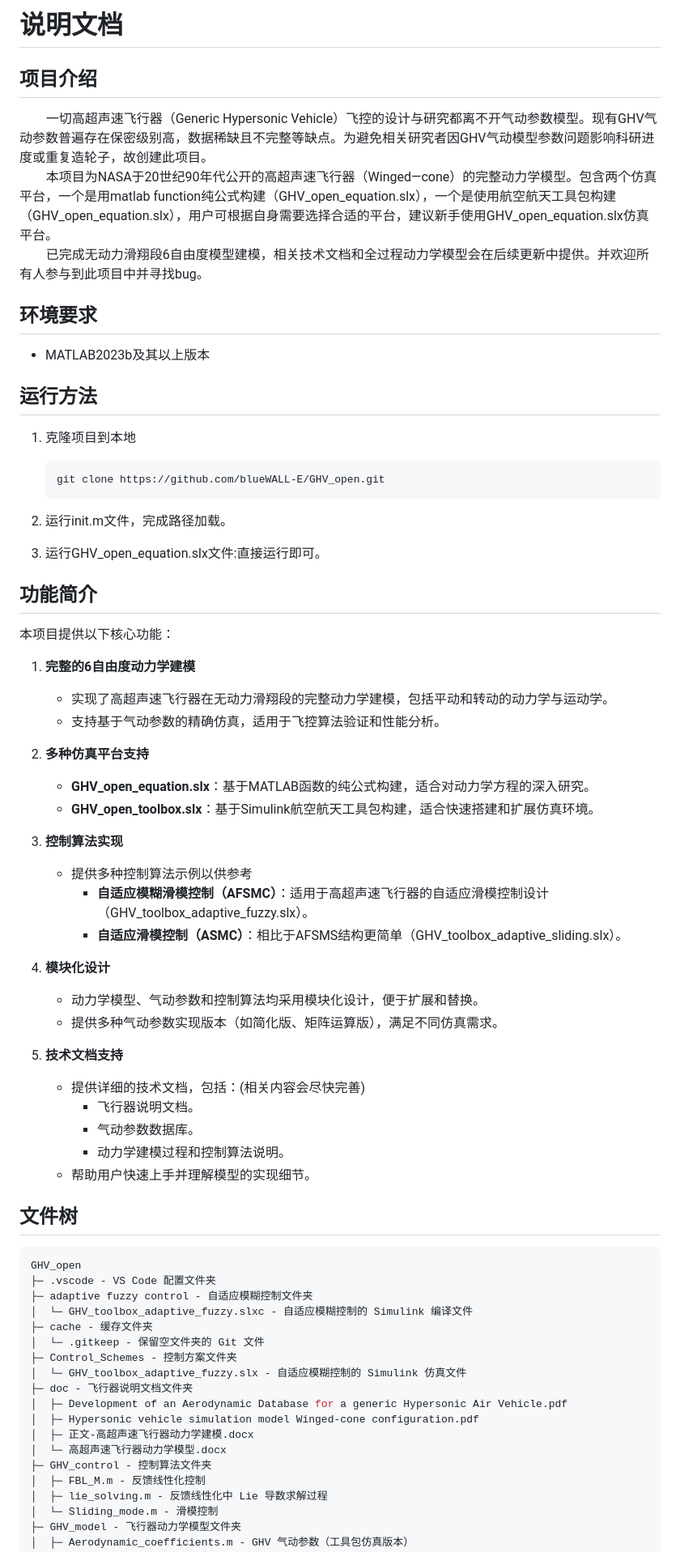
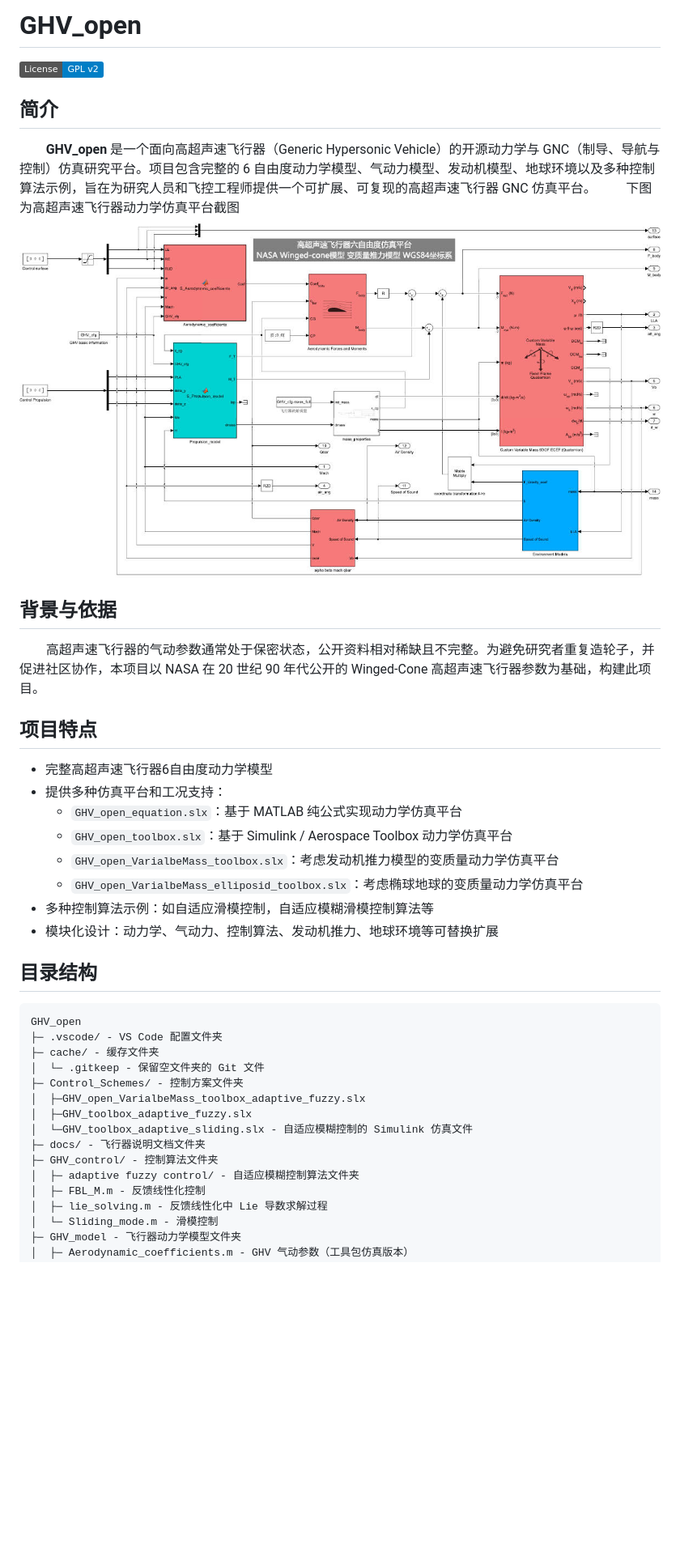
Before and after one commit to blueWALL-E/GHV_open, a Markdown page: readme.md, the part around one of its changes. Shown at 81% size. Rendered like a GitHub page; badges without logos; blank space fills up the shorter version.

````diff
--- a/readme.md
+++ b/readme.md
@@ -8,74 +8,45 @@
  * @Shortcut keys:  ctrl+alt+/ ctrl+alt+z
 -->
 
-# 说明文档
+# GHV_open
 
-## 项目介绍
+[![License: GPL‑2.0](https://img.shields.io/badge/License-GPL%20v2-blue.svg)](LICENSE)
 
-&emsp;&emsp;一切高超声速飞行器（Generic Hypersonic Vehicle）飞控的设计与研究都离不开气动参数模型。现有GHV气动参数普遍存在保密级别高，数据稀缺且不完整等缺点。为避免相关研究者因GHV气动模型参数问题影响科研进度或重复造轮子，故创建此项目。
-&emsp;&emsp;本项目为NASA于20世纪90年代公开的高超声速飞行器（Winged—cone）的完整动力学模型。包含两个仿真平台，一个是用matlab function纯公式构建（GHV_open_equation.slx），一个是使用航空航天工具包构建（GHV_open_equation.slx），用户可根据自身需要选择合适的平台，建议新手使用GHV_open_equation.slx仿真平台。
-&emsp;&emsp;已完成无动力滑翔段6自由度模型建模，相关技术文档和全过程动力学模型会在后续更新中提供。并欢迎所有人参与到此项目中并寻找bug。
+## 简介
 
-## 环境要求
+&emsp;&emsp;**GHV_open** 是一个面向高超声速飞行器（Generic Hypersonic Vehicle）的开源动力学与 GNC（制导、导航与控制）仿真研究平台。项目包含完整的 6 自由度动力学模型、气动力模型、发动机模型、地球环境以及多种控制算法示例，旨在为研究人员和飞控工程师提供一个可扩展、可复现的高超声速飞行器 GNC 仿真平台。
+&emsp;&emsp;下图为高超声速飞行器动力学仿真平台截图
+![GHV 模型结构](docs/仿真平台截图.jpg)
 
-- MATLAB2023b及其以上版本
+## 背景与依据
 
-## 运行方法
+&emsp;&emsp;高超声速飞行器的气动参数通常处于保密状态，公开资料相对稀缺且不完整。为避免研究者重复造轮子，并促进社区协作，本项目以 NASA 在 20 世纪 90 年代公开的 Winged‑Cone 高超声速飞行器参数为基础，构建此项目。
 
-1. 克隆项目到本地
+## 项目特点
 
-   ``` bash
-   git clone https://github.com/blueWALL-E/GHV_open.git
-   ```
+- 完整高超声速飞行器6自由度动力学模型
+- 提供多种仿真平台和工况支持：
+  - `GHV_open_equation.slx`：基于 MATLAB 纯公式实现动力学仿真平台
+  - `GHV_open_toolbox.slx`：基于 Simulink / Aerospace Toolbox 动力学仿真平台
+  - `GHV_open_VarialbeMass_toolbox.slx`：考虑发动机推力模型的变质量动力学仿真平台
+  - `GHV_open_VarialbeMass_elliposid_toolbox.slx`：考虑椭球地球的变质量动力学仿真平台
+- 多种控制算法示例：如自适应滑模控制，自适应模糊滑模控制算法等
+- 模块化设计：动力学、气动力、控制算法、发动机推力、地球环境等可替换扩展
 
-2. 运行init.m文件，完成路径加载。
-3. 运行GHV_open_equation.slx文件:直接运行即可。
-
-## 功能简介
-
-本项目提供以下核心功能：
-
-1. **完整的6自由度动力学建模**
-   - 实现了高超声速飞行器在无动力滑翔段的完整动力学建模，包括平动和转动的动力学与运动学。
-   - 支持基于气动参数的精确仿真，适用于飞控算法验证和性能分析。
-
-2. **多种仿真平台支持**
-   - **GHV_open_equation.slx**：基于MATLAB函数的纯公式构建，适合对动力学方程的深入研究。
-   - **GHV_open_toolbox.slx**：基于Simulink航空航天工具包构建，适合快速搭建和扩展仿真环境。
-
-3. **控制算法实现**
-   - 提供多种控制算法示例以供参考
-     - **自适应模糊滑模控制（AFSMC）**：适用于高超声速飞行器的自适应滑模控制设计（GHV_toolbox_adaptive_fuzzy.slx）。
-     - **自适应滑模控制（ASMC）**：相比于AFSMS结构更简单（GHV_toolbox_adaptive_sliding.slx）。
-
-4. **模块化设计**
-   - 动力学模型、气动参数和控制算法均采用模块化设计，便于扩展和替换。
-   - 提供多种气动参数实现版本（如简化版、矩阵运算版），满足不同仿真需求。
-
-5. **技术文档支持**
-   - 提供详细的技术文档，包括：(相关内容会尽快完善)
-     - 飞行器说明文档。
-     - 气动参数数据库。
-     - 动力学建模过程和控制算法说明。
-   - 帮助用户快速上手并理解模型的实现细节。
-
-## 文件树
+## 目录结构
 
 ``` bash
 GHV_open
-├─ .vscode - VS Code 配置文件夹
-├─ adaptive fuzzy control - 自适应模糊控制文件夹
-│  └─ GHV_toolbox_adaptive_fuzzy.slxc - 自适应模糊控制的 Simulink 编译文件
-├─ cache - 缓存文件夹
+├─ .vscode/ - VS Code 配置文件夹
+├─ cache/ - 缓存文件夹
 │  └─ .gitkeep - 保留空文件夹的 Git 文件
-├─ Control_Schemes - 控制方案文件夹
-│  └─ GHV_toolbox_adaptive_fuzzy.slx - 自适应模糊控制的 Simulink 仿真文件
-├─ doc - 飞行器说明文档文件夹
-│  ├─ Development of an Aerodynamic Database for a generic Hypersonic Air Vehicle.pdf
-│  ├─ Hypersonic vehicle simulation model Winged-cone configuration.pdf
-│  ├─ 正文-高超声速飞行器动力学建模.docx
-│  └─ 高超声速飞行器动力学模型.docx
-├─ GHV_control - 控制算法文件夹
+├─ Control_Schemes/ - 控制方案文件夹
+│  ├─GHV_open_VarialbeMass_toolbox_adaptive_fuzzy.slx
+│  ├─GHV_toolbox_adaptive_fuzzy.slx
+│  └─GHV_toolbox_adaptive_sliding.slx - 自适应模糊控制的 Simulink 仿真文件
+├─ docs/ - 飞行器说明文档文件夹
+├─ GHV_control/ - 控制算法文件夹
+│  ├─ adaptive fuzzy control/ - 自适应模糊控制算法文件夹
 │  ├─ FBL_M.m - 反馈线性化控制
 │  ├─ lie_solving.m - 反馈线性化中 Lie 导数求解过程
 │  └─ Sliding_mode.m - 滑模控制
````
Also changed, not shown: other parts of readme.md (+55 -24 lines).
